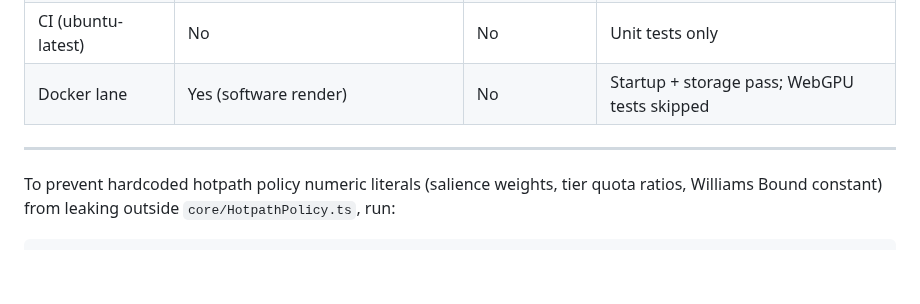
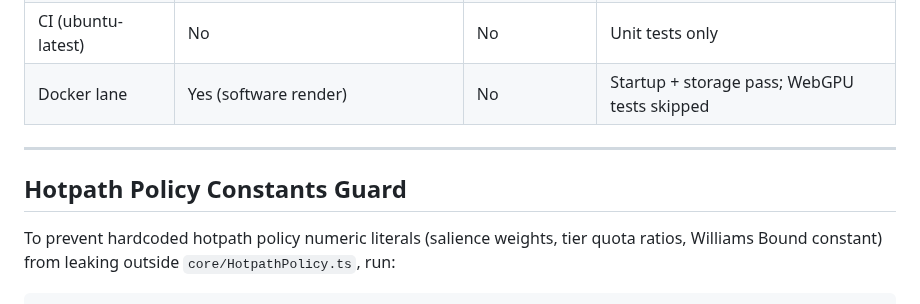
Before and after one commit to devlux76/cortex, a Markdown page: docs/development.md, the part around the change. Rendered like a GitHub page; blank space fills up the shorter version.

```diff
--- a/docs/development.md
+++ b/docs/development.md
@@ -223,7 +223,7 @@ requirements:
 
 ---
 
-
+## Hotpath Policy Constants Guard
 
 To prevent hardcoded hotpath policy numeric literals (salience weights, tier
 quota ratios, Williams Bound constant) from leaking outside
```
